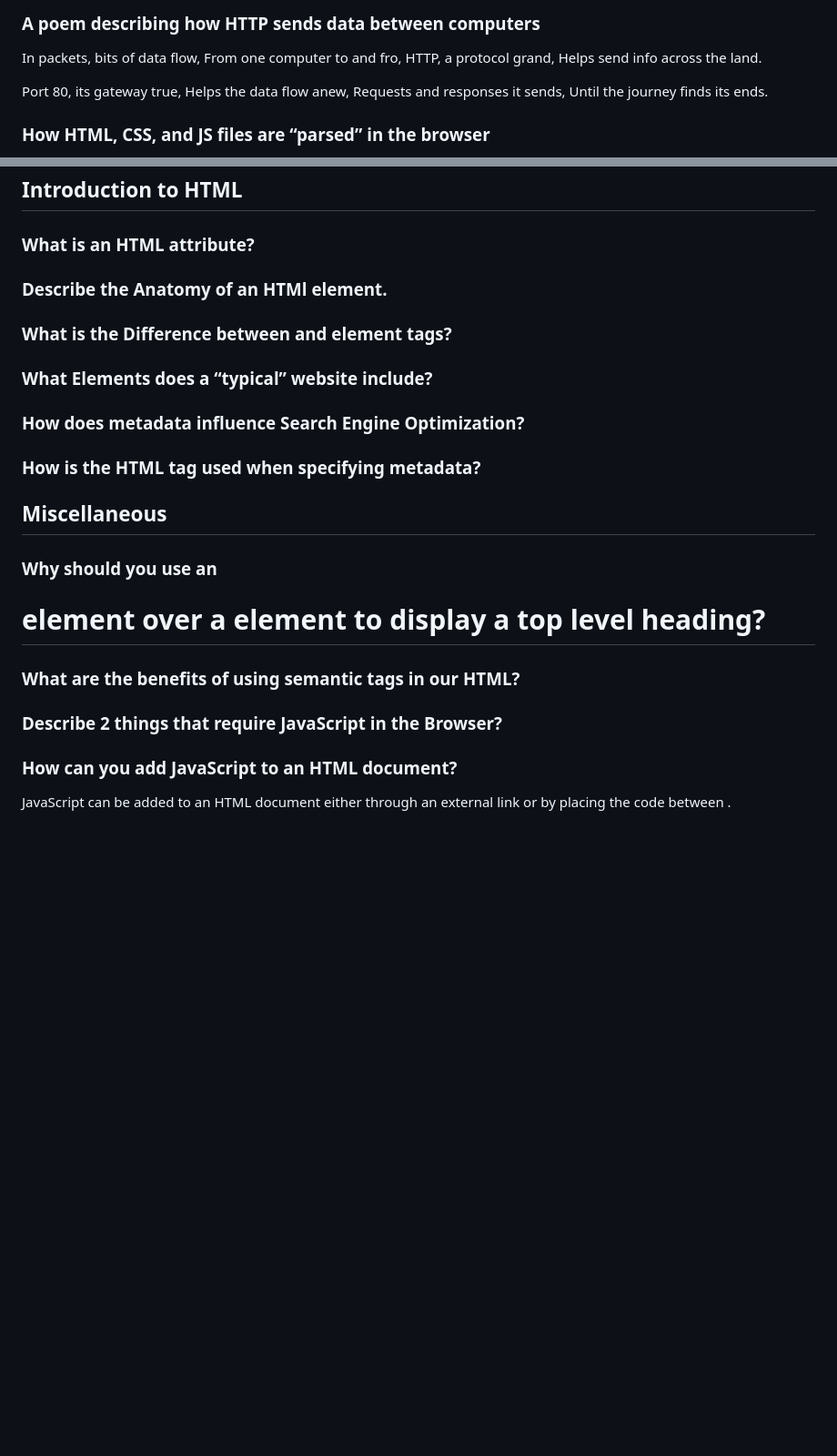
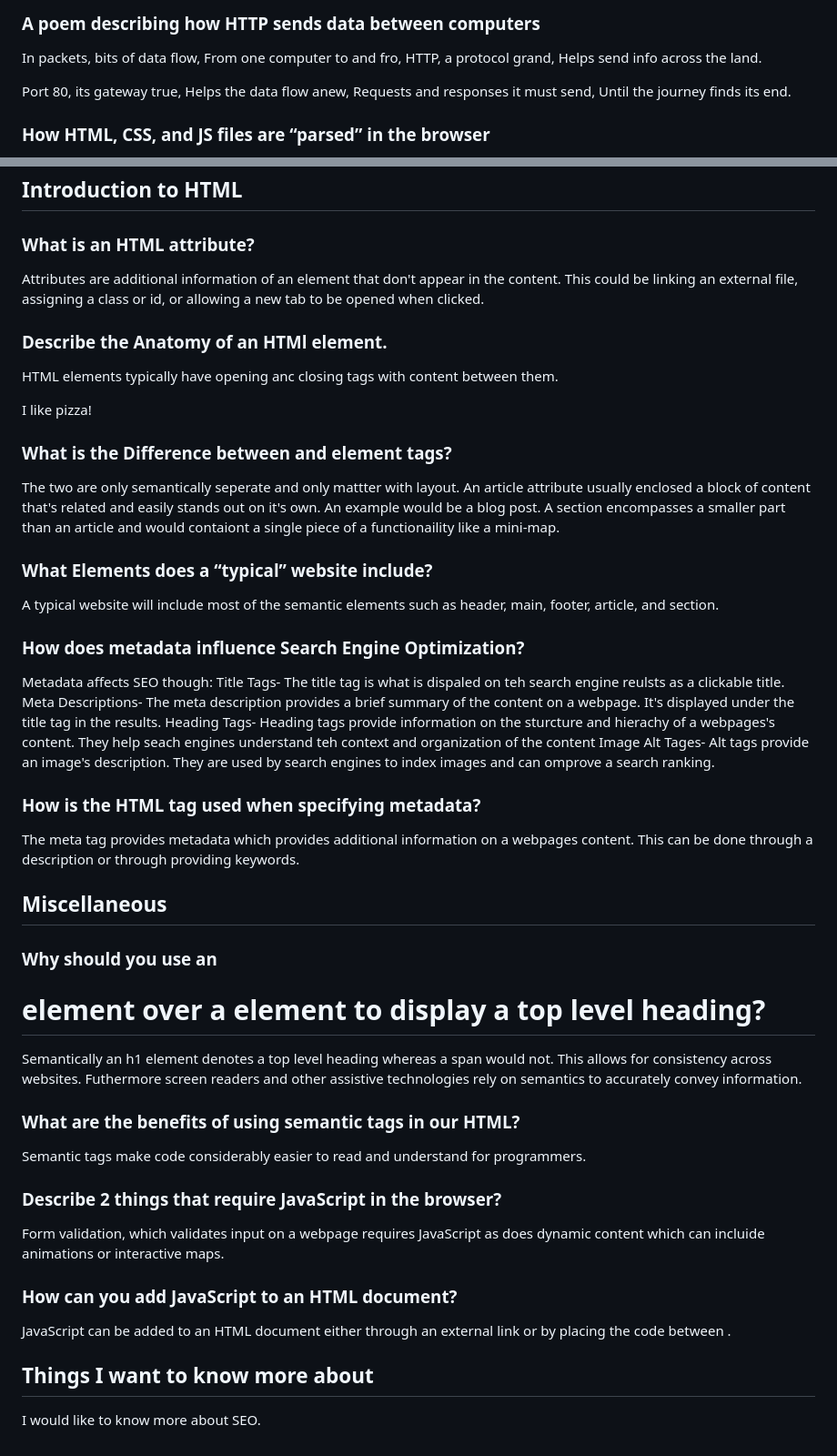
Before and after one commit to tbsharkey/reading-notes, a Markdown page: 201-notes/class-01.md, 2 parts joined by grey strips. Shown: that part at 91% size. GitHub-like rendering; blank space fills up the shorter version.

Commit message:
Added a lot of content

```diff
--- a/201-notes/class-01.md
+++ b/201-notes/class-01.md
@@ -10,8 +10,8 @@ Helps send info across the land.
 
 Port 80, its gateway true,
 Helps the data flow anew,
-Requests and responses it sends,
-Until the journey finds its ends.
+Requests and responses it must send,
+Until the journey finds its end.
 
 ### How HTML, CSS, and JS files are “parsed” in the browser
 When parsing, the browser does so in order of HTML, followed by CSS, and then JavasScript.
@@ -37,24 +37,42 @@ A variable is a container that holds a value or data. They allow data to be stor
 ## Introduction to HTML
 
 ### What is an HTML attribute?
+Attributes are additional information of an element that don't appear in the content. This could be linking an external file, assigning a class or id, or allowing a new tab to be opened when clicked.
 
 ### Describe the Anatomy of an HTMl element.
+HTML elements typically have opening anc closing tags with content between them.
+<p>I like pizza!</p>
 
 ### What is the Difference between <article> and <section> element tags?
+The two are only semantically seperate and only mattter with layout. An article attribute usually enclosed a block of content that's related and easily stands out on it's own. An example would be a blog post. A section encompasses a smaller part than an article and would contaiont a single piece of a functionaility like a mini-map.
 
 ### What Elements does a “typical” website include?
+A typical website will include most of the semantic elements such as header, main, footer, article, and section.
 
 ### How does metadata influence Search Engine Optimization?
+Metadata affects SEO though:
+Title Tags- The title tag is what is dispaled on teh search engine reulsts as a clickable title.
+Meta Descriptions- The meta description provides a brief summary of the content on a webpage. It's displayed under the title tag in the results.
+Heading Tags- Heading tags provide information on the sturcture and hierachy of a webpages's content. They help seach engines understand teh context and organization of the content
+Image Alt Tages- Alt tags provide an image's description. They are used by search engines to index images and can omprove a search ranking.
 
 ### How is the <meta> HTML tag used when specifying metadata?
+The meta tag provides metadata which provides additional information on a webpages content. This can be done through a description or through providing keywords.
 
 ## Miscellaneous
 
 ### Why should you use an <h1> element over a <span> element to display a top level heading?
+Semantically an h1 element denotes a top level heading whereas a span would not. This allows for consistency across websites. Futhermore screen readers and other assistive technologies rely on semantics to accurately convey information.
 
 ### What are the benefits of using semantic tags in our HTML?
+Semantic tags make code considerably easier to read and understand for programmers.
 
-### Describe 2 things that require JavaScript in the Browser?
+### Describe 2 things that require JavaScript in the browser?
+Form validation, which validates input on a webpage requires JavaScript as does dynamic content which can incluide animations or interactive maps.
 
 ### How can you add JavaScript to an HTML document?
 JavaScript can be added to an HTML document either through an external link or by placing the code between <script></script>.
+
+## Things I want to know more about
+
+I would like to know more about SEO.
```
